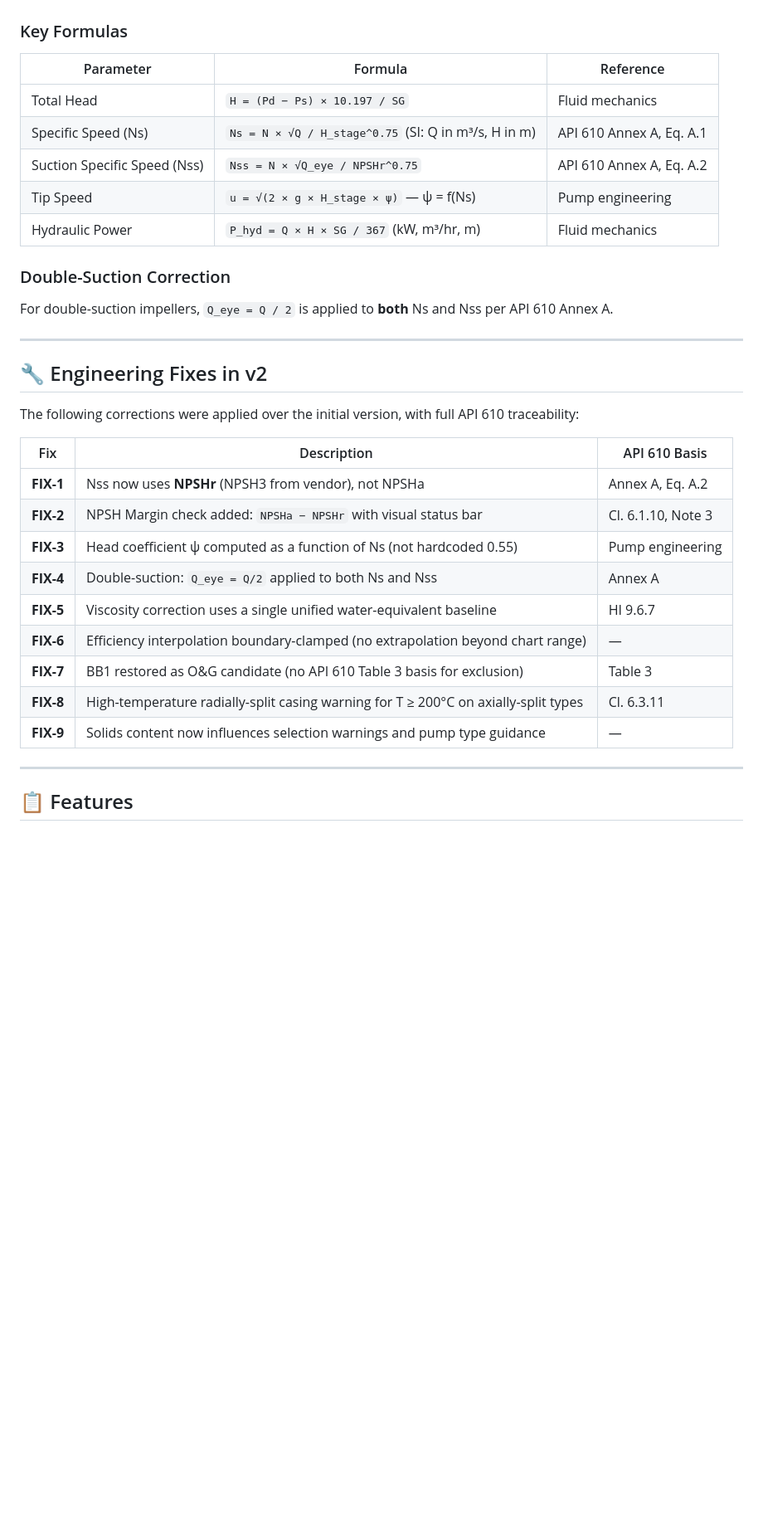
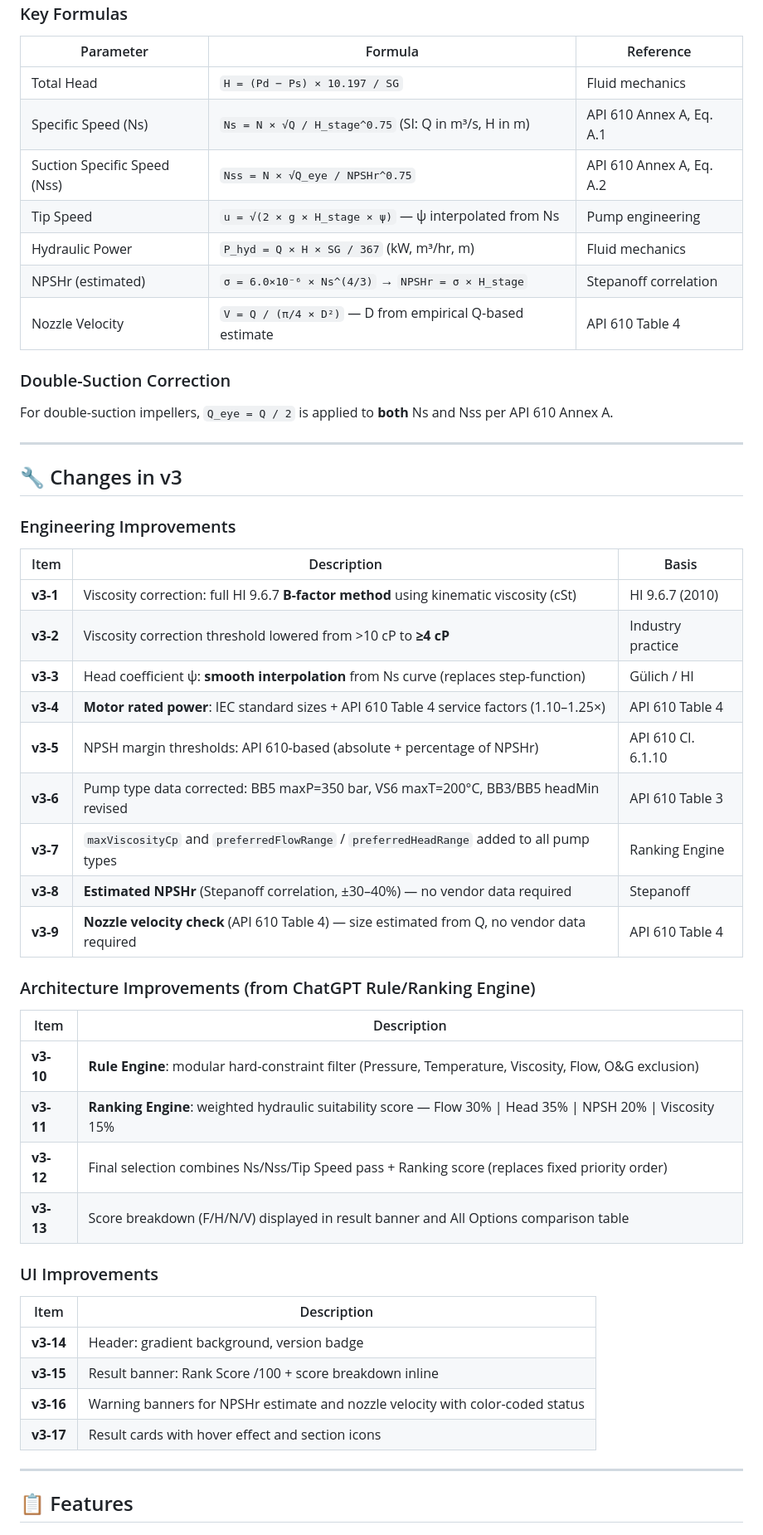
Before and after one commit to ahmadr59-ops/PUMP-Selection-Guide, a Markdown page: README.md, the part around one of its changes. Shown at 83% size. GitHub-like rendering; blank space fills up the shorter version.

Commit message:
Add files via upload
updated readme contex

```diff
--- a/README.md
+++ b/README.md
@@ -57,29 +59,49 @@ All calculations are traceable to **API 610 Twelfth Edition (January 2021)**.
 | Total Head | `H = (Pd − Ps) × 10.197 / SG` | Fluid mechanics |
 | Specific Speed (Ns) | `Ns = N × √Q / H_stage^0.75` (SI: Q in m³/s, H in m) | API 610 Annex A, Eq. A.1 |
 | Suction Specific Speed (Nss) | `Nss = N × √Q_eye / NPSHr^0.75` | API 610 Annex A, Eq. A.2 |
-| Tip Speed | `u = √(2 × g × H_stage × ψ)` — ψ = f(Ns) | Pump engineering |
+| Tip Speed | `u = √(2 × g × H_stage × ψ)` — ψ interpolated from Ns | Pump engineering |
 | Hydraulic Power | `P_hyd = Q × H × SG / 367` (kW, m³/hr, m) | Fluid mechanics |
+| NPSHr (estimated) | `σ = 6.0×10⁻⁶ × Ns^(4/3)` → `NPSHr = σ × H_stage` | Stepanoff correlation |
+| Nozzle Velocity | `V = Q / (π/4 × D²)` — D from empirical Q-based estimate | API 610 Table 4 |
 
 ### Double-Suction Correction
 For double-suction impellers, `Q_eye = Q / 2` is applied to **both** Ns and Nss per API 610 Annex A.
 
 ---
 
-## 🔧 Engineering Fixes in v2
+## 🔧 Changes in v3
 
-The following corrections were applied over the initial version, with full API 610 traceability:
+### Engineering Improvements
 
-| Fix | Description | API 610 Basis |
-|-----|-------------|---------------|
-| **FIX-1** | Nss now uses **NPSHr** (NPSH3 from vendor), not NPSHa | Annex A, Eq. A.2 |
-| **FIX-2** | NPSH Margin check added: `NPSHa − NPSHr` with visual status bar | Cl. 6.1.10, Note 3 |
-| **FIX-3** | Head coefficient ψ computed as a function of Ns (not hardcoded 0.55) | Pump engineering |
-| **FIX-4** | Double-suction: `Q_eye = Q/2` applied to both Ns and Nss | Annex A |
-| **FIX-5** | Viscosity correction uses a single unified water-equivalent baseline | HI 9.6.7 |
-| **FIX-6** | Efficiency interpolation boundary-clamped (no extrapolation beyond chart range) | — |
-| **FIX-7** | BB1 restored as O&G candidate (no API 610 Table 3 basis for exclusion) | Table 3 |
-| **FIX-8** | High-temperature radially-split casing warning for T ≥ 200°C on axially-split types | Cl. 6.3.11 |
-| **FIX-9** | Solids content now influences selection warnings and pump type guidance | — |
+| Item | Description | Basis |
+|------|-------------|-------|
+| **v3-1** | Viscosity correction: full HI 9.6.7 **B-factor method** using kinematic viscosity (cSt) | HI 9.6.7 (2010) |
+| **v3-2** | Viscosity correction threshold lowered from >10 cP to **≥4 cP** | Industry practice |
+| **v3-3** | Head coefficient ψ: **smooth interpolation** from Ns curve (replaces step-function) | Gülich / HI |
+| **v3-4** | **Motor rated power**: IEC standard sizes + API 610 Table 4 service factors (1.10–1.25×) | API 610 Table 4 |
+| **v3-5** | NPSH margin thresholds: API 610-based (absolute + percentage of NPSHr) | API 610 Cl. 6.1.10 |
+| **v3-6** | Pump type data corrected: BB5 maxP=350 bar, VS6 maxT=200°C, BB3/BB5 headMin revised | API 610 Table 3 |
+| **v3-7** | `maxViscosityCp` and `preferredFlowRange` / `preferredHeadRange` added to all pump types | Ranking Engine |
+| **v3-8** | **Estimated NPSHr** (Stepanoff correlation, ±30–40%) — no vendor data required | Stepanoff |
+| **v3-9** | **Nozzle velocity check** (API 610 Table 4) — size estimated from Q, no vendor data required | API 610 Table 4 |
+
+### Architecture Improvements (from ChatGPT Rule/Ranking Engine)
+
+| Item | Description |
+|------|-------------|
+| **v3-10** | **Rule Engine**: modular hard-constraint filter (Pressure, Temperature, Viscosity, Flow, O&G exclusion) |
+| **v3-11** | **Ranking Engine**: weighted hydraulic suitability score — Flow 30% \| Head 35% \| NPSH 20% \| Viscosity 15% |
+| **v3-12** | Final selection combines Ns/Nss/Tip Speed pass + Ranking score (replaces fixed priority order) |
+| **v3-13** | Score breakdown (F/H/N/V) displayed in result banner and All Options comparison table |
+
+### UI Improvements
+
+| Item | Description |
+|------|-------------|
+| **v3-14** | Header: gradient background, version badge |
+| **v3-15** | Result banner: Rank Score /100 + score breakdown inline |
+| **v3-16** | Warning banners for NPSHr estimate and nozzle velocity with color-coded status |
+| **v3-17** | Result cards with hover effect and section icons |
 
 ---
 
```
Also changed, not shown: other parts of README.md (+38 -21 lines).
